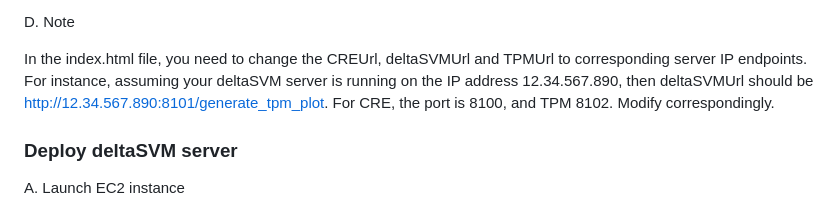
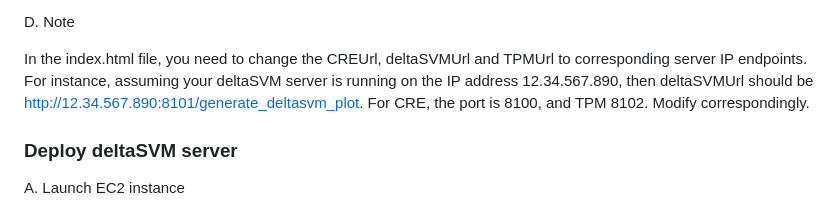
Before and after one commit to wangluheng328/Capstone-Project, a Markdown page: README.md, the part around the change. GitHub-like rendering.

```diff
--- a/README.md
+++ b/README.md
@@ -70,7 +70,7 @@ C. Deploy (after connected to the instance by clicking Connect)
 
 D. Note
 
-In the index.html file, you need to change the CREUrl, deltaSVMUrl and TPMUrl to corresponding server IP endpoints. For instance, assuming your deltaSVM server is running on the IP address 12.34.567.890, then deltaSVMUrl should be http://12.34.567.890:8101/generate_tpm_plot. For CRE, the port is 8100, and TPM 8102. Modify correspondingly.
+In the index.html file, you need to change the CREUrl, deltaSVMUrl and TPMUrl to corresponding server IP endpoints. For instance, assuming your deltaSVM server is running on the IP address 12.34.567.890, then deltaSVMUrl should be http://12.34.567.890:8101/generate_deltasvm_plot. For CRE, the port is 8100, and TPM 8102. Modify correspondingly.
 
 
 ### Deploy deltaSVM server
```
